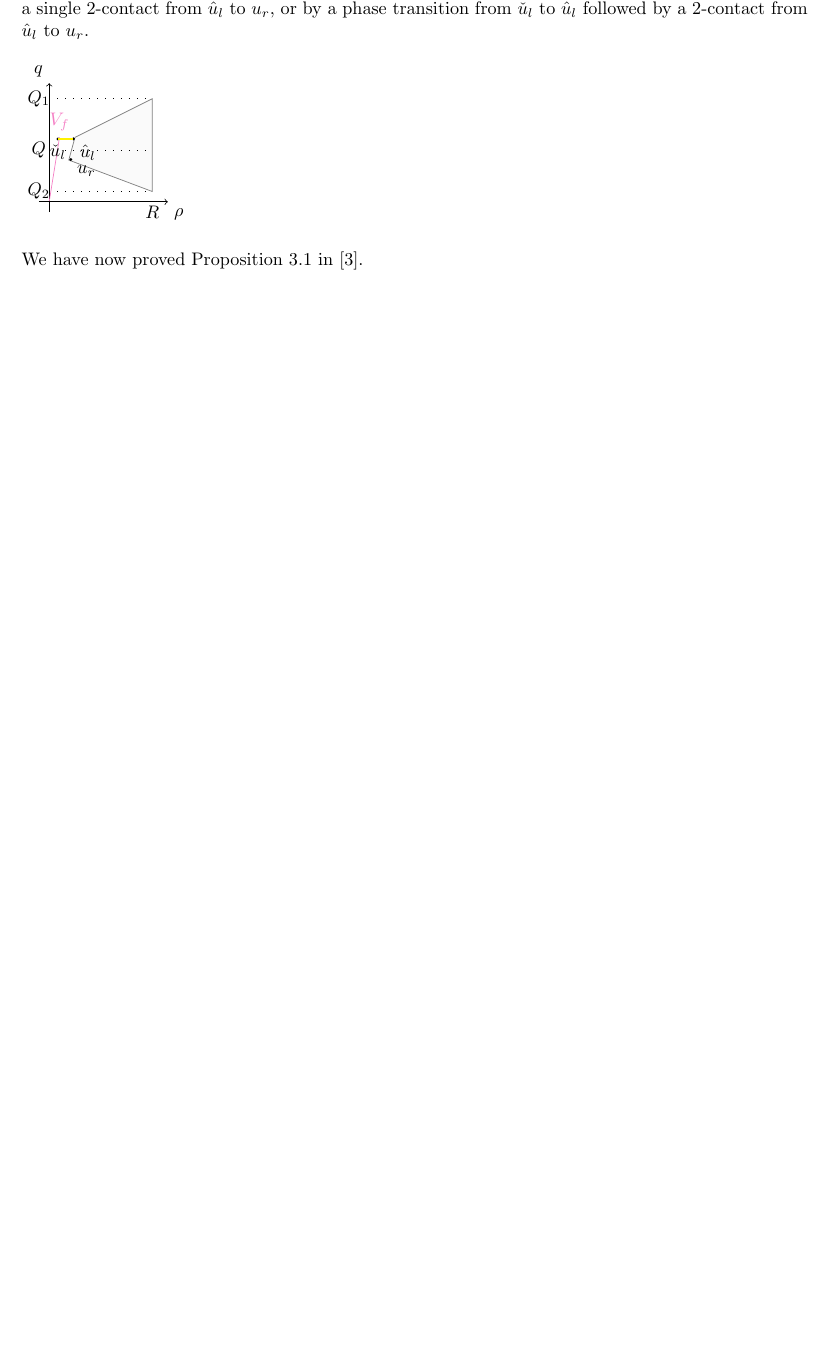
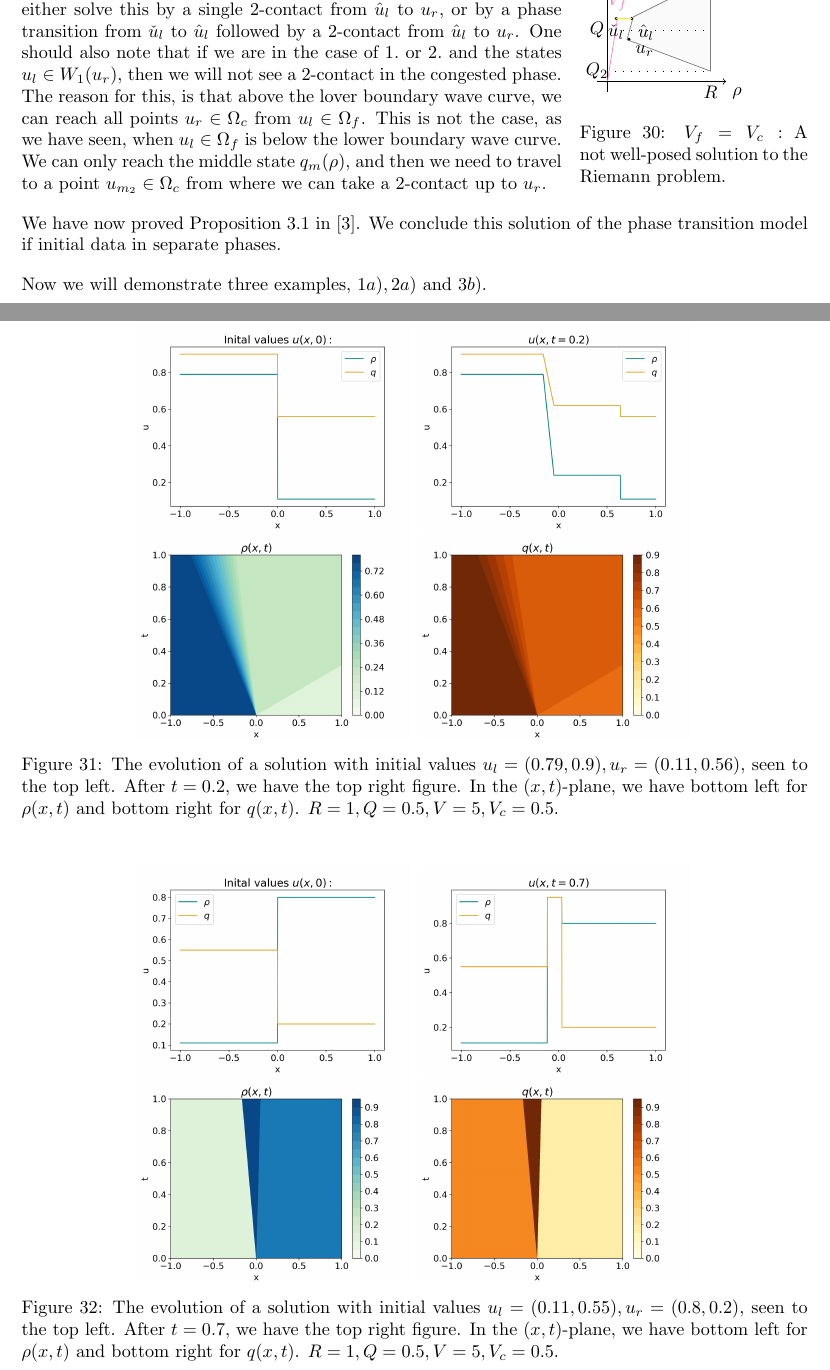
Before and after one commit to Camilbk/Prosjektoppgave, a LaTeX document (main.tex, which reads Figures/Model/NotWellPosed.tex): part of page 31 of 34 before the commit and two parts of pages 31 and 32 of 37 after it, the two joined at a grey line, cut so that both start at the same text, the shorter picture padded with empty space. Compiled offline with pdfLaTeX.

Commit message:
Updates from Overleaf

```diff
--- /dev/null
+++ b/Figures/Model/NotWellPosed.tex
@@ -0,0 +1,31 @@
+\begin{tikzpicture}
+% coordinates
+    \filldraw[fill=black!2, draw=black!50] plot [tension = 1] coordinates { (0.5,1.25) (2,2) (2,0.2) (0.38, 0.81) (0.5,1.25)};
+    \draw[->] (0,-0.2) -- (0,2.3) node[anchor=south east] {$q$};
+
+    \draw[magenta!50] (0,0) -- (0.2,1.25) node[anchor = south] {$V_f$};
+
+    \filldraw[black] (0.42,0.82) circle (0.6pt) node[anchor = north west]{$u_r$} ;
+    \filldraw[black] (0.47,1.22) circle (0.6pt) node[anchor = north west]{$\hat u_l$} ;
+    \filldraw[black] (0.17,1.22) circle (0.6pt) node[anchor = north]{$\check u_l$} ;
+    % \node at (1,1) {$\Omega_c$};
+     \draw[->] (-0.2,0) -- (2.3,0) node[anchor=north west] {$\rho$};
+    % contact disk
+    \draw[line width=0.45mm, orange!50, domain=0.35:0.47]  plot[id=x] function{(x/0.47)*(2-0.47)/(2-x)*1.2};
+    % \draw[-][black!50] (0, 0.98) -- (2, 0.2) node[anchor=south west] {$q_m(\rho)$} ;
+    \node at (2,-0.2) {$R$};
+     \node at (-0.2,2) {$Q_1$};
+     \node at (-0.2,0.2) {$Q_2$};
+     \node at (-0.2,1) {$Q$};
+     \draw[loosely dotted] (0,1) -- (2,1);
+     \draw[loosely dotted] (0,2) -- (2,2);
+     \draw[loosely dotted] (0,0.2) -- (2,0.2);
+     %\node at (1.2,-0.5) {$(3a)$};
+     % rarefactions and shocks
+    %\draw[lime] (1.05, 1.33) -- (2, 1.6) ;
+    %\draw[<-][cyan!50] (0.42, 1.19) -- (1, 1.33) ;
+
+    %\draw[->][lime] (1.48,0.4)  -- (2, 0.2) ;
+    \draw[line width=0.35mm, yellow] (0.17,1.22) -- (0.47,1.22) ;
+
+\end{tikzpicture}
--- a/main.tex
+++ b/main.tex
@@ -1420,40 +1422,56 @@ We can now state the solutions above for $u(x,t)$.
 \end{align}
 
 Looking back at one of the requirements for the full model, was that we would not allow this solution by any $2 \times 2$-system of conservation laws. In the $2 \times 2$ system, we had a at most two waves in a solution, in this case we can have three waves in our solution, eg. a phase transition, rarefaction and a $2$-contact.
-\textcolor{red}{In the $(\rho v, \rho)$-plane, the RH speed of the phase boundary is the slope of the segment connecting $u_l$ to $u_r$}
-Remark: If we allow $V_f = V_c$, we stated earlier in section $3.2$ that this will lead to non-well-posedness of the Riemann problem. To see this, let $u_l = \hat u_l \in \Omega_c$, and $u_r \in \Omega_c$. As $V_c = V_f$, and  $u_l = \hat u_l = \check u_l \in \Omega_f$. Now, according to the solution above, we can either solve this by a single $2$-contact from $\hat u_l$ to $u_r$, or by a phase transition from $\check u_l$ to $\hat u_l$ followed by a $2$-contact from $\hat u_l$ to $u_r$.
-
-\begin{tikzpicture}
-% coordinates
-    \filldraw[fill=black!2, draw=black!50] plot [tension = 1] coordinates { (0.5,1.25) (2,2) (2,0.2) (0.38, 0.81) (0.5,1.25)};
-    \draw[->] (0,-0.2) -- (0,2.3) node[anchor=south east] {$q$};
-
-    \draw[magenta!50] (0,0) -- (0.2,1.25) node[anchor = south] {$V_f$};
-
-    \filldraw[black] (0.42,0.82) circle (0.6pt) node[anchor = north west]{$u_r$} ;
-    \filldraw[black] (0.47,1.22) circle (0.6pt) node[anchor = north west]{$\hat u_l$} ;
-    \filldraw[black] (0.17,1.22) circle (0.6pt) node[anchor = north]{$\check u_l$} ;
-    % \node at (1,1) {$\Omega_c$};
-     \draw[->] (-0.2,0) -- (2.3,0) node[anchor=north west] {$\rho$};
-    % contact disk
-    \draw[line width=0.45mm, orange!50, domain=0.35:0.47]  plot[id=x] function{(x/0.47)*(2-0.47)/(2-x)*1.2};
-    % \draw[-][black!50] (0, 0.98) -- (2, 0.2) node[anchor=south west] {$q_m(\rho)$} ;
-    \node at (2,-0.2) {$R$};
-     \node at (-0.2,2) {$Q_1$};
-     \node at (-0.2,0.2) {$Q_2$};
-     \node at (-0.2,1) {$Q$};
-     \draw[loosely dotted] (0,1) -- (2,1);
-     \draw[loosely dotted] (0,2) -- (2,2);
-     \draw[loosely dotted] (0,0.2) -- (2,0.2);
-     %\node at (1.2,-0.5) {$(3a)$};
-     % rarefactions and shocks
-    %\draw[lime] (1.05, 1.33) -- (2, 1.6) ;
-    %\draw[<-][cyan!50] (0.42, 1.19) -- (1, 1.33) ;
-
-    %\draw[->][lime] (1.48,0.4)  -- (2, 0.2) ;
-    \draw[line width=0.35mm, yellow] (0.17,1.22) -- (0.47,1.22) ;
-
-\end{tikzpicture}
-
-
-We have now proved Proposition $3.1$ in \cite{Colombo2003}.
+\begin{wrapfigure}[13]{r}{0.29\textwidth}
+   \input{Figures/Model/NotWellPosed}
+   \caption{$V_f = V_c:$ A not well-posed solution to the Riemann problem.}
+   \label{Fig:NotWellPosed}
+\end{wrapfigure}
+Remark: If we allow $V_f = V_c$, we stated earlier in section $3.2$ that this will lead to non-well-posedness of the Riemann problem. To see this, let $u_l = \hat u_l \in \Omega_c$, and $u_r \in \Omega_c$, see Figure \ref{Fig:NotWellPosed}. As $V_c = V_f$, and  $u_l = \hat u_l = \check u_l \in \Omega_f$. Now, according to the solution above, we can either solve this by a single $2$-contact from $\hat u_l$ to $u_r$, or by a phase transition from $\check u_l$ to $\hat u_l$ followed by a $2$-contact from $\hat u_l$ to $u_r$.
+One should also note that if we are in the case of $1.$ or $2.$ and the states $u_l \in W_1(u_r)$, then we will not see a $2$-contact in the congested phase. The reason for this, is that above the lover boundary wave curve, we can reach all points $u_r \in \Omega_c$ from $u_l \in \Omega_f$. This is not the case, as we have seen, when $u_l \in \Omega_f$ is below the lower boundary wave curve. We can only reach the middle state $q_m(\rho)$, and then we need to travel to a point $u_{m_2} \in \Omega_c$ from where we can take a $2$-contact up to $u_r$.
+
+We have now proved Proposition $3.1$ in \cite{Colombo2003}. We conclude this solution of the phase transition model if initial data in separate phases.
+
+Now we will demonstrate three examples, $1a), 2a$) and $3b)$.
+\begin{figure}[H]
+     \centering
+     \begin{subfigure}[t]{0.35\textwidth}
+         \centering
+         \includegraphics[width=\textwidth]{Figures/Model/Sys1aIV.png}
+     \end{subfigure}
+     \begin{subfigure}[t]{0.35\textwidth}
+         \centering
+         \includegraphics[width=\textwidth]{Figures/Model/Sys1aAtTime.png}
+     \end{subfigure}
+     \hfill
+     \begin{subfigure}[b]{0.35\textwidth}
+         \centering
+         \includegraphics[width=\textwidth]{Figures/Model/Sys1aRho.png}
+     \end{subfigure}
+     \begin{subfigure}[b]{0.35\textwidth}
+         \centering
+         \includegraphics[width=\textwidth]{Figures/Model/Sys1aQ.png}
+     \end{subfigure}
+        \caption{The evolution of a solution with initial values $u_l = (0.79, 0.9), u_r = (0.11, 0.56)$, seen to the top left. After $t = 0.2$, we have the top right figure. In the $(x,t)$-plane, we have bottom left for $\rho(x,t)$ and bottom right for $q(x,t)$. $R = 1, Q = 0.5, V = 5, V_c = 0.5$.}
+        \label{fig:Example1a}
+\end{figure} \begin{figure}[H]
+     \centering
+     \begin{subfigure}[t]{0.35\textwidth}
+         \centering
+         \includegraphics[width=\textwidth]{Figures/Model/Sys2aIV.png}
+     \end{subfigure}
+     \begin{subfigure}[t]{0.35\textwidth}
+         \centering
+         \includegraphics[width=\textwidth]{Figures/Model/Sys2aAtTime.png}
+     \end{subfigure}
+     \hfill
+     \begin{subfigure}[b]{0.35\textwidth}
+         \centering
+         \includegraphics[width=\textwidth]{Figures/Model/Sys2aRho.png}
+     \end{subfigure}
+     \begin{subfigure}[b]{0.35\textwidth}
+         \centering
+         \includegraphics[width=\textwidth]{Figures/Model/Sys2aQ.png}
+     \end{subfigure}
+        \caption{The evolution of a solution with initial values $u_l = (0.11, 0.55), u_r = (0.8, 0.2)$, seen to the top left. After $t = 0.7$, we have the top right figure. In the $(x,t)$-plane, we have bottom left for $\rho(x,t)$ and bottom right for $q(x,t)$.
+        $R = 1, Q = 0.5, V = 5, V_c = 0.5$.}
```
Also changed, not shown: main.tex (37 more changed lines).
